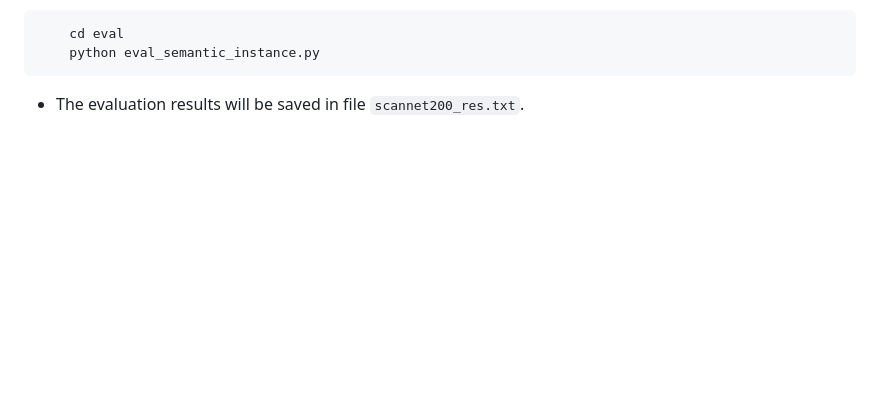
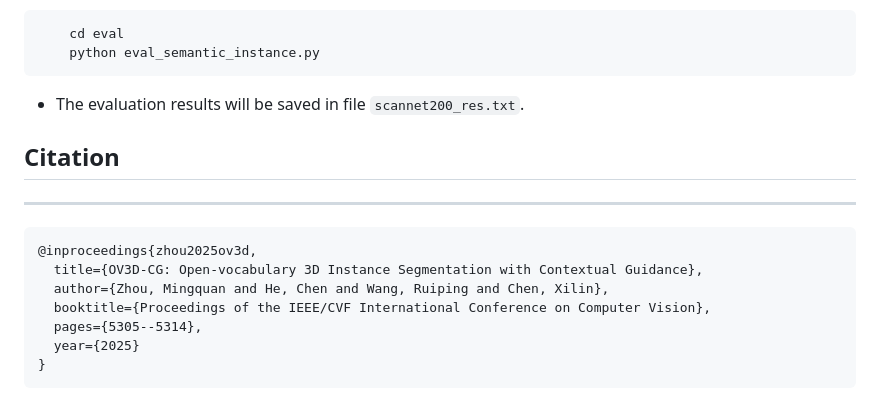
Before and after one commit to VIPL-VSU/OV3D-CG, a Markdown page: README.md, the part around one of its changes. Drawn GitHub-style; blank space fills up the shorter version.

Commit message:
readme_update

````diff
--- a/README.md
+++ b/README.md
@@ -127,3 +130,16 @@ gt/
     python eval_semantic_instance.py
 ```
 - The evaluation results will be saved in file `scannet200_res.txt`.
+
+## Citation
+
+---
+```text
+@inproceedings{zhou2025ov3d,
+  title={OV3D-CG: Open-vocabulary 3D Instance Segmentation with Contextual Guidance},
+  author={Zhou, Mingquan and He, Chen and Wang, Ruiping and Chen, Xilin},
+  booktitle={Proceedings of the IEEE/CVF International Conference on Computer Vision},
+  pages={5305--5314},
+  year={2025}
+}
+```
````
Also changed, not shown: other parts of README.md (+4 -1 lines).
